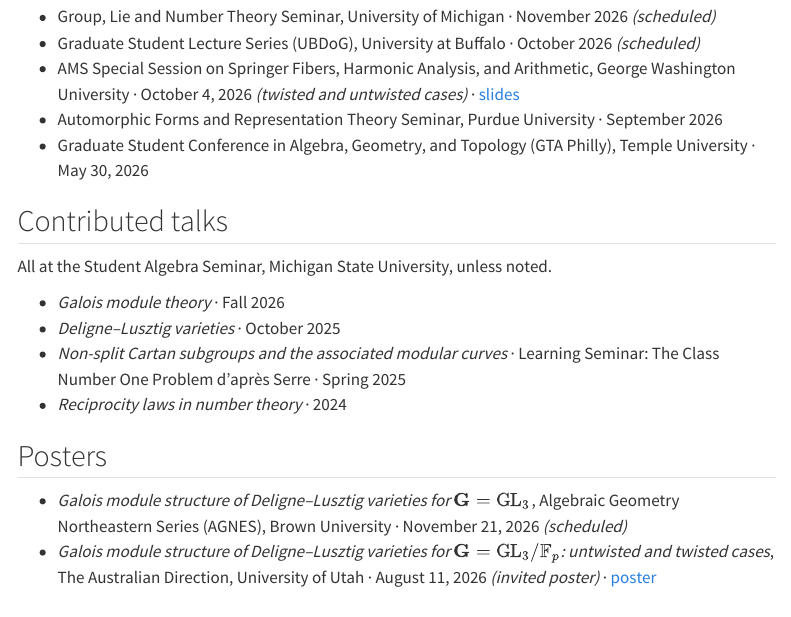
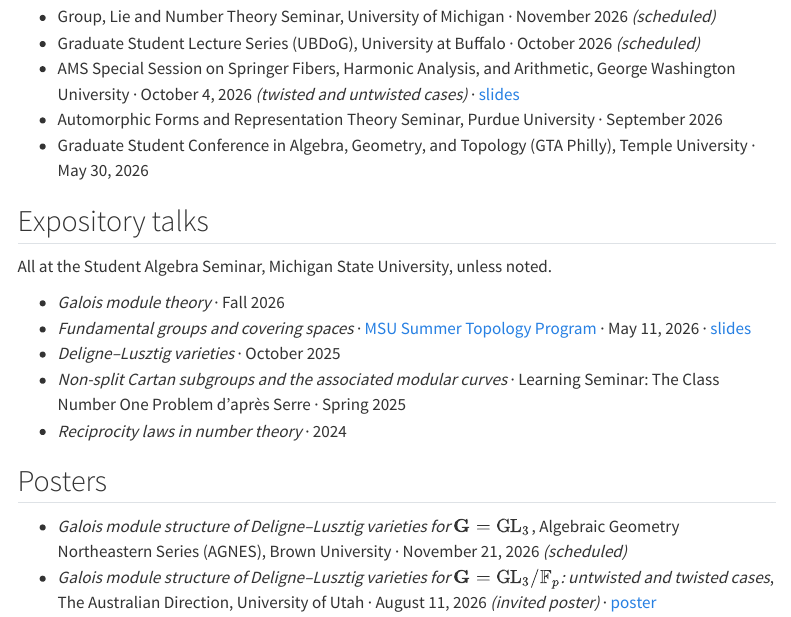
Before and after one commit to s-adithya/s-adithya.github.io, a Quarto document (talks.qmd): the page in a window 1100 px wide, from 170 px down. Rendered offline with R 4.5, knitr and Pandoc in place of Quarto, with nearby package versions; menus at the side of the page are left out.

Commit message:
Add topology program talk; rename contributed talks to expository talks

```diff
--- a/talks.qmd
+++ b/talks.qmd
@@ -14,11 +14,14 @@ title: "Talks"
 - Graduate Student Conference in Algebra, Geometry, and Topology (GTA Philly),
   Temple University · May 30, 2026
 
-## Contributed talks
+## Expository talks
 
 All at the Student Algebra Seminar, Michigan State University, unless noted.
 
 - *Galois module theory* · Fall 2026
+- *Fundamental groups and covering spaces* ·
+  [MSU Summer Topology Program](https://sites.google.com/msu.edu/msutopologyrtg/activities/summer-topology-program-2026) · May 11, 2026 ·
+  [slides](files/fundamental-groups-covering-spaces-slides.pdf)
 - *Deligne–Lusztig varieties* · October 2025
 - *Non-split Cartan subgroups and the associated modular curves* · Learning Seminar: The Class
   Number One Problem d'après Serre · Spring 2025
```
Also changed, not shown: 1 other file.
